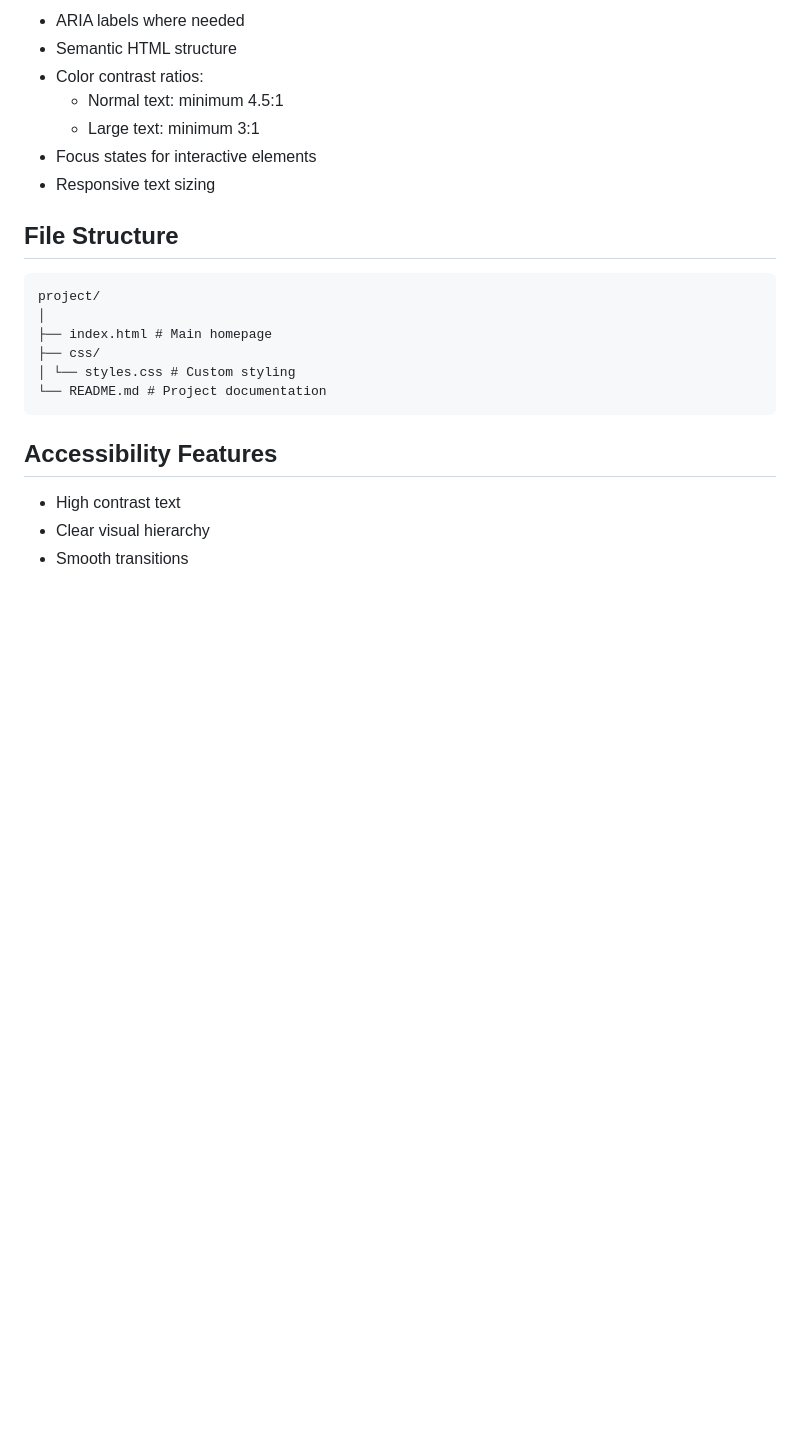
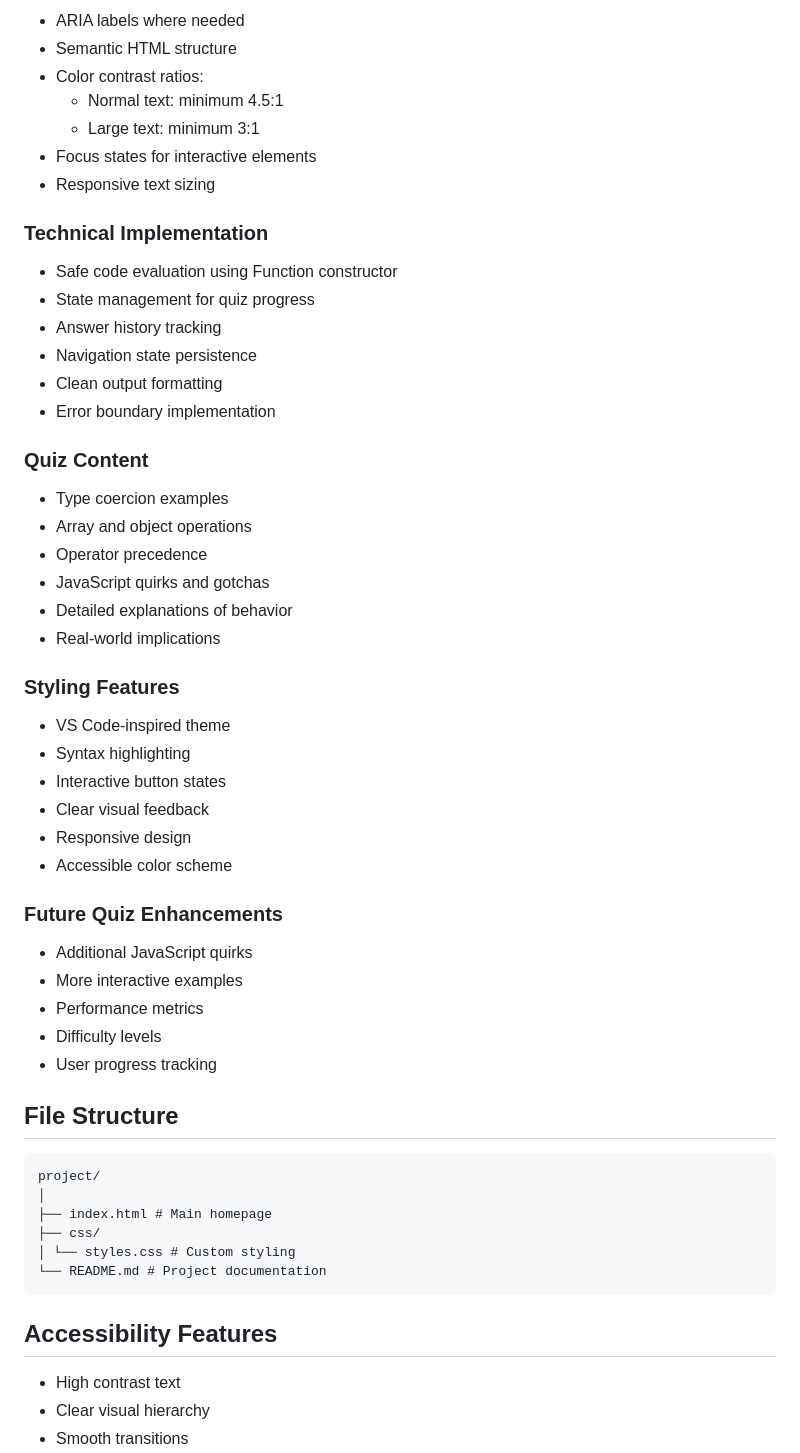
Before and after one commit to deetonn/Autistic-Coders, a Markdown page: README.md, the part around one of its changes. GitHub-like rendering; blank space fills up the shorter version.

Commit message:
docs: Update README with quiz features
- Add quiz functionality documentation
- Document code playground features
- Include technical implementation details
- Add content structure information
- List styling features
- Document future enhancements

````diff
--- a/README.md
+++ b/README.md
@@ -128,6 +148,37 @@ This project creates an accessible and informative platform that:
 - Focus states for interactive elements
 - Responsive text sizing
 
+### Technical Implementation
+- Safe code evaluation using Function constructor
+- State management for quiz progress
+- Answer history tracking
+- Navigation state persistence
+- Clean output formatting
+- Error boundary implementation
+
+### Quiz Content
+- Type coercion examples
+- Array and object operations
+- Operator precedence
+- JavaScript quirks and gotchas
+- Detailed explanations of behavior
+- Real-world implications
+
+### Styling Features
+- VS Code-inspired theme
+- Syntax highlighting
+- Interactive button states
+- Clear visual feedback
+- Responsive design
+- Accessible color scheme
+
+### Future Quiz Enhancements
+- Additional JavaScript quirks
+- More interactive examples
+- Performance metrics
+- Difficulty levels
+- User progress tracking
+
 ## File Structure
 
 ```
````
Also changed, not shown: other parts of README.md (+20 -0 lines).
